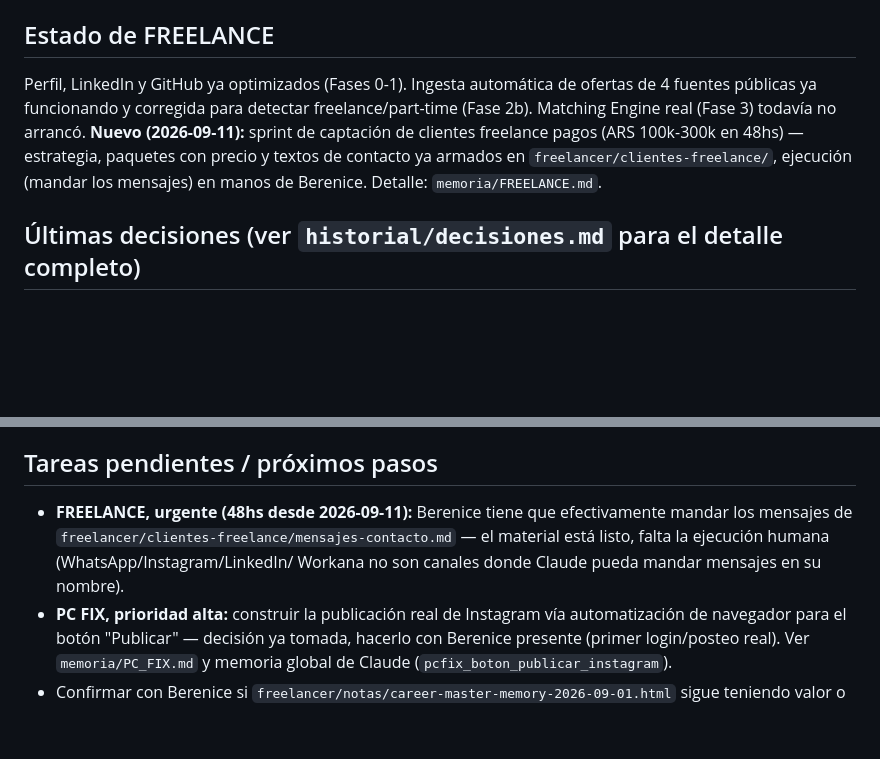
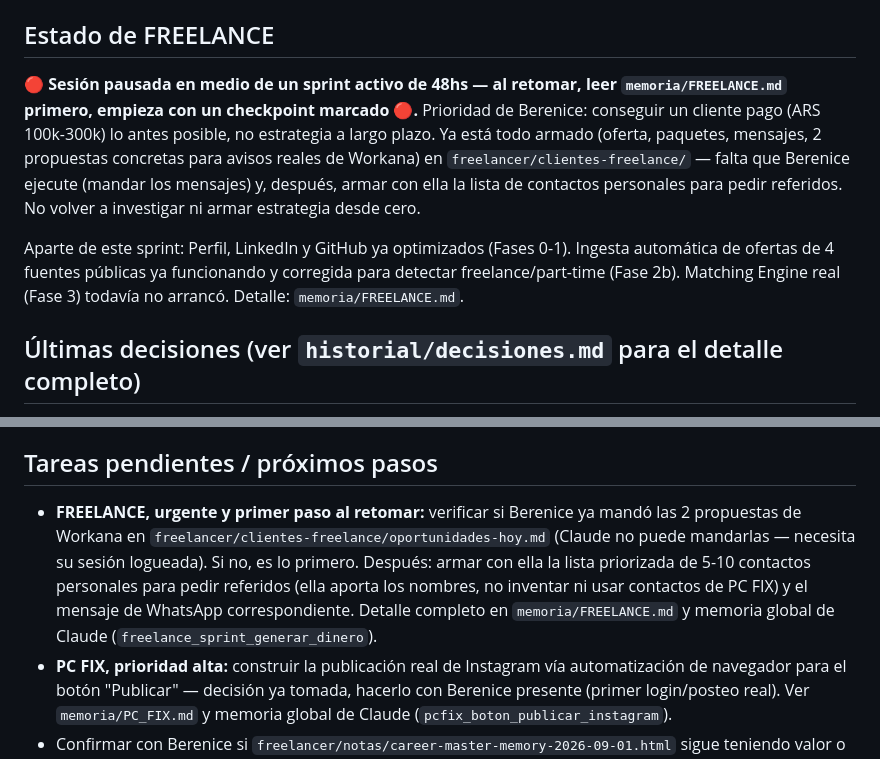
Before and after one commit to bereail/Works, a Markdown page: memoria/ESTADO_ACTUAL.md, 2 parts joined by grey strips. Drawn GitHub-style; blank space fills up the shorter version.

```diff
--- a/memoria/ESTADO_ACTUAL.md
+++ b/memoria/ESTADO_ACTUAL.md
@@ -40,13 +40,19 @@ automatización de navegador (un solo click real de su lado) — es el próximo
 construir. Detalle: `memoria/PC_FIX.md`.
 
 ## Estado de FREELANCE
-Perfil, LinkedIn y GitHub ya optimizados (Fases 0-1). Ingesta automática de ofertas
-de 4 fuentes públicas ya funcionando y corregida para detectar freelance/part-time
-(Fase 2b). Matching Engine real (Fase 3) todavía no arrancó. **Nuevo (2026-09-11):**
-sprint de captación de clientes freelance pagos (ARS 100k-300k en 48hs) — estrategia,
-paquetes con precio y textos de contacto ya armados en
-`freelancer/clientes-freelance/`, ejecución (mandar los mensajes) en manos de
-Berenice. Detalle: `memoria/FREELANCE.md`.
+🔴 **Sesión pausada en medio de un sprint activo de 48hs — al retomar, leer
+`memoria/FREELANCE.md` primero, empieza con un checkpoint marcado 🔴.** Prioridad
+de Berenice: conseguir un cliente pago (ARS 100k-300k) lo antes posible, no
+estrategia a largo plazo. Ya está todo armado (oferta, paquetes, mensajes, 2
+propuestas concretas para avisos reales de Workana) en
+`freelancer/clientes-freelance/` — falta que Berenice ejecute (mandar los
+mensajes) y, después, armar con ella la lista de contactos personales para pedir
+referidos. No volver a investigar ni armar estrategia desde cero.
+
+Aparte de este sprint: Perfil, LinkedIn y GitHub ya optimizados (Fases 0-1).
+Ingesta automática de ofertas de 4 fuentes públicas ya funcionando y corregida
+para detectar freelance/part-time (Fase 2b). Matching Engine real (Fase 3)
+todavía no arrancó. Detalle: `memoria/FREELANCE.md`.
 
 ## Últimas decisiones (ver `historial/decisiones.md` para el detalle completo)
 - **2026-09-11 (más reciente):** revisando publicaciones generadas en vivo, Berenice
@@ -68,10 +74,14 @@ Berenice. Detalle: `memoria/FREELANCE.md`.
   sincronizar todo entre las dos computadoras.
 
 ## Tareas pendientes / próximos pasos
-- **FREELANCE, urgente (48hs desde 2026-09-11):** Berenice tiene que efectivamente
-  mandar los mensajes de `freelancer/clientes-freelance/mensajes-contacto.md` — el
-  material está listo, falta la ejecución humana (WhatsApp/Instagram/LinkedIn/
-  Workana no son canales donde Claude pueda mandar mensajes en su nombre).
+- **FREELANCE, urgente y primer paso al retomar:** verificar si Berenice ya mandó
+  las 2 propuestas de Workana en `freelancer/clientes-freelance/oportunidades-hoy.md`
+  (Claude no puede mandarlas — necesita su sesión logueada). Si no, es lo primero.
+  Después: armar con ella la lista priorizada de 5-10 contactos personales para
+  pedir referidos (ella aporta los nombres, no inventar ni usar contactos de PC
+  FIX) y el mensaje de WhatsApp correspondiente. Detalle completo en
+  `memoria/FREELANCE.md` y memoria global de Claude
+  (`freelance_sprint_generar_dinero`).
 - **PC FIX, prioridad alta:** construir la publicación real de Instagram vía
   automatización de navegador para el botón "Publicar" — decisión ya tomada, hacerlo
   con Berenice presente (primer login/posteo real). Ver `memoria/PC_FIX.md` y memoria
```
Also changed, not shown: freelancer/clientes-freelance/oportunidades-hoy.md (added, +111 -0 lines), memoria/FREELANCE.md (+17 -0 lines).
